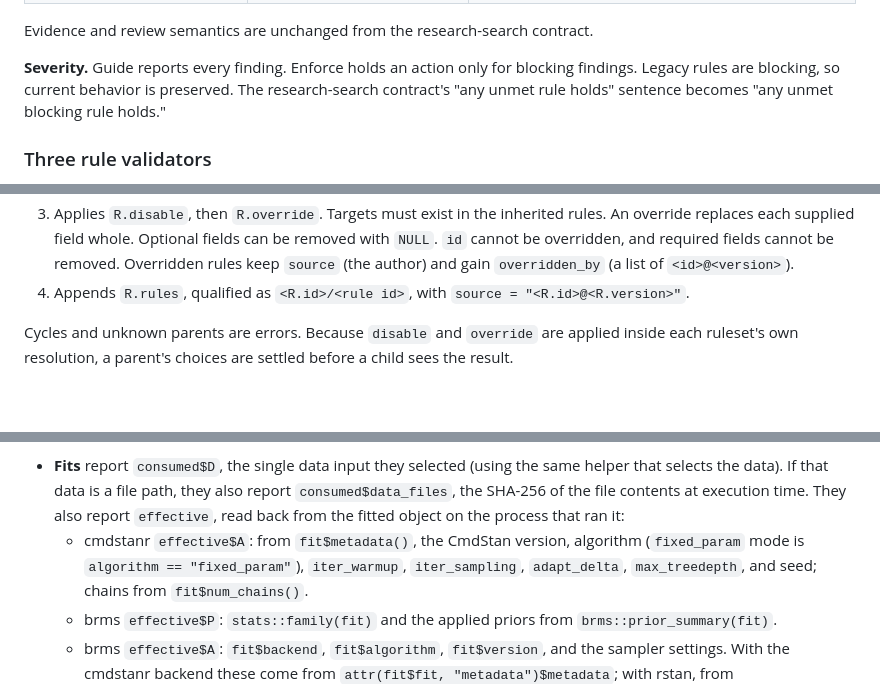
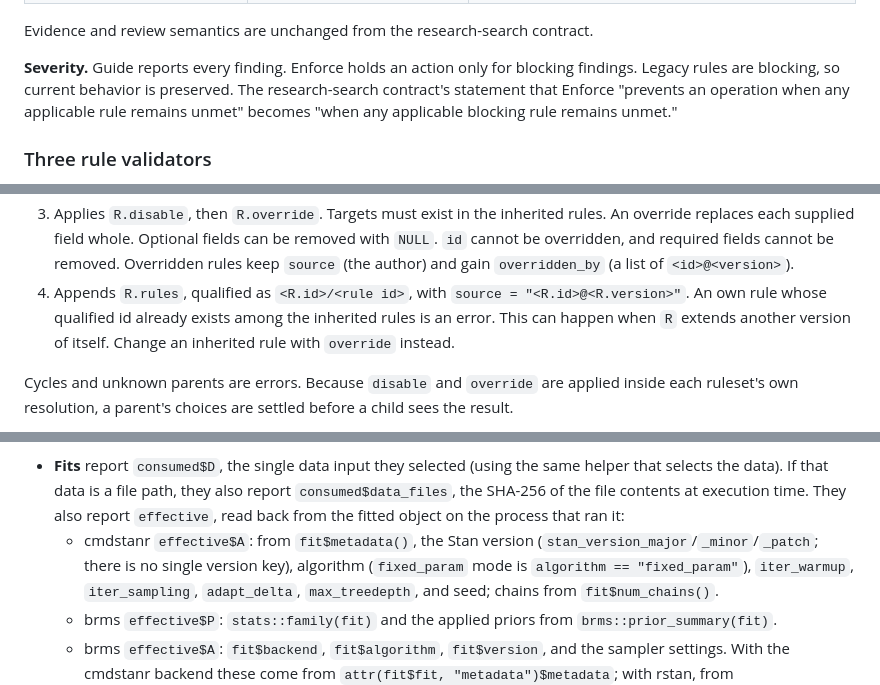
Before and after one commit to sims1253/bayesgrove, a Markdown page: architecture/rules-and-evidence.md, 3 parts joined by grey strips. Drawn GitHub-style; blank space fills up the shorter version.

Commit message:
Address review notes on the severity quote, own-rule duplicates, and Stan version fields

```diff
--- a/architecture/rules-and-evidence.md
+++ b/architecture/rules-and-evidence.md
@@ -95,8 +95,9 @@ Evidence and review semantics are unchanged from the research-search contract.
 
 **Severity.** Guide reports every finding. Enforce holds an action only for
 blocking findings. Legacy rules are blocking, so current behavior is
-preserved. The research-search contract's "any unmet rule holds" sentence
-becomes "any unmet blocking rule holds."
+preserved. The research-search contract's statement that Enforce "prevents
+an operation when any applicable rule remains unmet" becomes "when any
+applicable blocking rule remains unmet."
 
 ### Three rule validators
 
@@ -170,7 +171,10 @@ identical, and an error otherwise.
    cannot be removed. Overridden rules keep `source` (the author) and gain
    `overridden_by` (a list of `<id>@<version>`).
 4. Appends `R.rules`, qualified as `<R.id>/<rule id>`, with
-   `source = "<R.id>@<R.version>"`.
+   `source = "<R.id>@<R.version>"`. An own rule whose qualified id already
+   exists among the inherited rules is an error. This can happen when `R`
+   extends another version of itself. Change an inherited rule with `override`
+   instead.
 
 Cycles and unknown parents are errors. Because `disable` and `override` are
 applied inside each ruleset's own resolution, a parent's choices are settled
@@ -344,7 +348,8 @@ equals the job's `result_ref`.
   report `consumed$data_files`, the SHA-256 of the file contents at execution
   time. They also report `effective`, read back from the fitted object on the
   process that ran it:
-  - cmdstanr `effective$A`: from `fit$metadata()`, the CmdStan version,
+  - cmdstanr `effective$A`: from `fit$metadata()`, the Stan version
+    (`stan_version_major`/`_minor`/`_patch`; there is no single version key),
     algorithm (`fixed_param` mode is `algorithm == "fixed_param"`),
     `iter_warmup`, `iter_sampling`, `adapt_delta`, `max_treedepth`, and seed;
     chains from `fit$num_chains()`.
```
